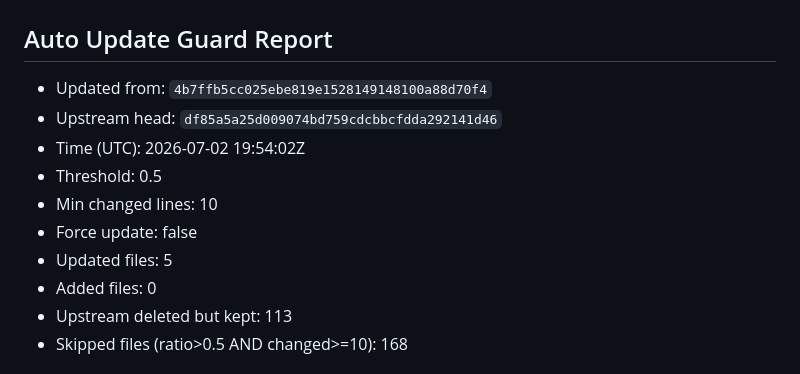
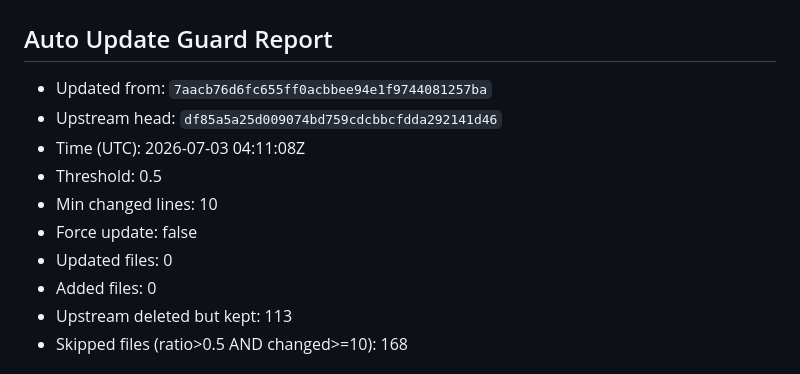
Before and after one commit to Shouyupedia/ruleset_mirror, a Markdown page: README.md, the part around the change. Drawn GitHub-style.

Commit message:
sync: upstream df85a5a (skipped 168)

```diff
--- a/README.md
+++ b/README.md
@@ -3,13 +3,13 @@
 <!-- BEGIN_GUARD_REPORT -->
 ## Auto Update Guard Report
 
-- Updated from: `4b7ffb5cc025ebe819e1528149148100a88d70f4`
+- Updated from: `7aacb76d6fc655ff0acbbee94e1f9744081257ba`
 - Upstream head: `df85a5a25d009074bd759cdcbbcfdda292141d46`
-- Time (UTC): 2026-07-02 19:54:02Z
+- Time (UTC): 2026-07-03 04:11:08Z
 - Threshold: 0.5
 - Min changed lines: 10
 - Force update: false
-- Updated files: 5
+- Updated files: 0
 - Added files: 0
 - Upstream deleted but kept: 113
 - Skipped files (ratio>0.5 AND changed>=10): 168
```
